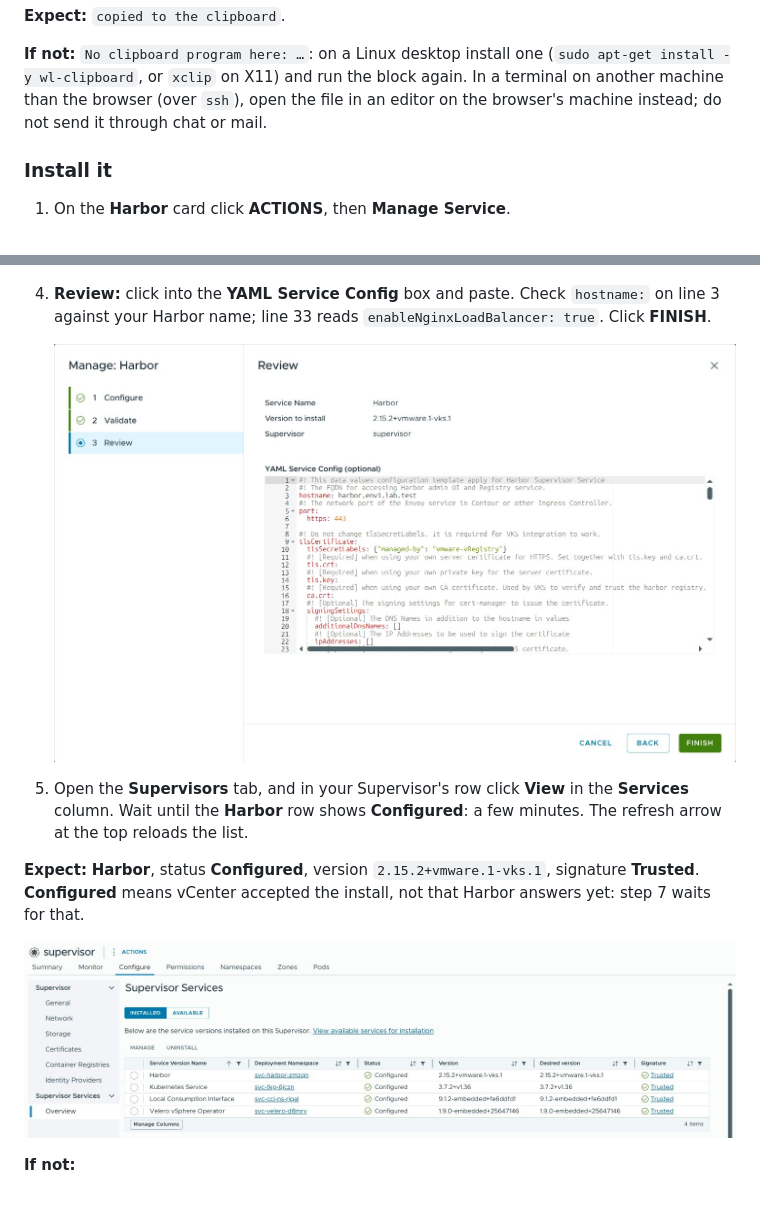
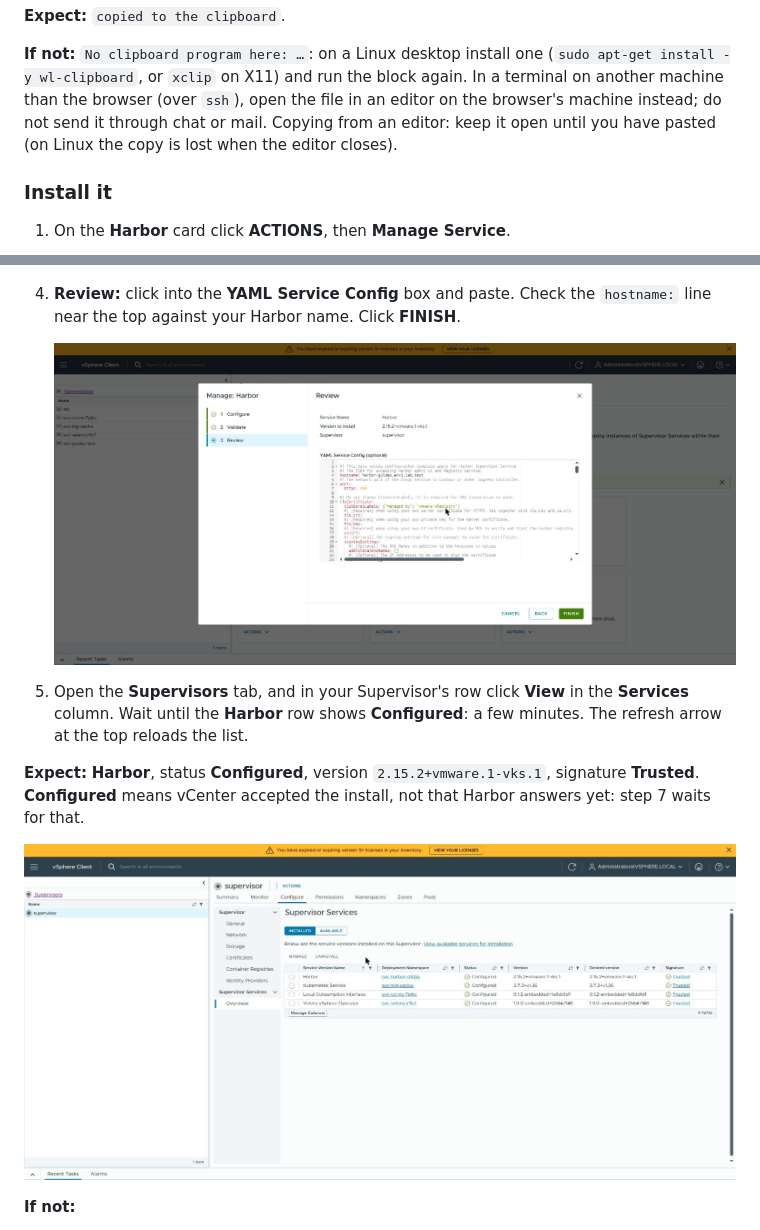
Before and after one commit to AndriyKalashnykov/vks-guides, a Markdown page: docs/HARBOR.md, 2 parts joined by grey strips. Rendered like a GitHub page; pictures changed too: docs/img/harbor/07-install-review.jpg (deleted), docs/img/harbor/07-install-review.png (added), docs/img/harbor/08-installed.jpg (deleted); blank space fills up the shorter version.

Commit message:
docs: Harbor screenshots 07-08 from the lab install, paste note
The Review box can start with an empty line, so the hostname check
no longer names a line number. Copying from an editor on Linux: keep
it open until pasted.

Co-Authored-By: Claude Opus 5.5 <noreply@anthropic.com>

```diff
--- a/docs/HARBOR.md
+++ b/docs/HARBOR.md
@@ -556,7 +556,8 @@ if (-not (Test-Path $VALUES)) {
 **If not:** `No clipboard program here: …`: on a Linux desktop install one (`sudo apt-get
 install -y wl-clipboard`, or `xclip` on X11) and run the block again. In a terminal on another
 machine than the browser (over `ssh`), open the file in an editor on the browser's machine
-instead; do not send it through chat or mail.
+instead; do not send it through chat or mail. Copying from an editor: keep it open until you
+have pasted (on Linux the copy is lost when the editor closes).
 
 ### Install it
 
@@ -574,10 +575,10 @@ instead; do not send it through chat or mail.
 
    ![The Validate step: Compatibility Check Pass and Signature Verification Pass](img/harbor/06-install-validate.png)
 
-4. **Review:** click into the **YAML Service Config** box and paste. Check `hostname:` on line 3
-   against your Harbor name; line 33 reads `enableNginxLoadBalancer: true`. Click **FINISH**.
+4. **Review:** click into the **YAML Service Config** box and paste. Check the `hostname:` line
+   near the top against your Harbor name. Click **FINISH**.
 
-   ![The Review step: the YAML Service Config box shows the first 23 lines of the configuration, with the host name on line 3](img/harbor/07-install-review.jpg)
+   ![The Review step: the YAML Service Config box shows the top of the configuration, with the hostname line](img/harbor/07-install-review.png)
 
 5. Open the **Supervisors** tab, and in your Supervisor's row click **View** in the **Services**
    column. Wait until the **Harbor** row shows **Configured**: a few minutes. The refresh arrow
@@ -587,7 +588,7 @@ instead; do not send it through chat or mail.
 **Trusted**. **Configured** means vCenter accepted the install, not that Harbor answers yet:
 step 7 waits for that.
 
-![The Supervisor's installed services, with Harbor Configured](img/harbor/08-installed.jpg)
+![The Supervisor's installed services, with Harbor Configured](img/harbor/08-installed.png)
 
 **If not:**
 - A failed check in **Validate**: the message beside it says why.
```
